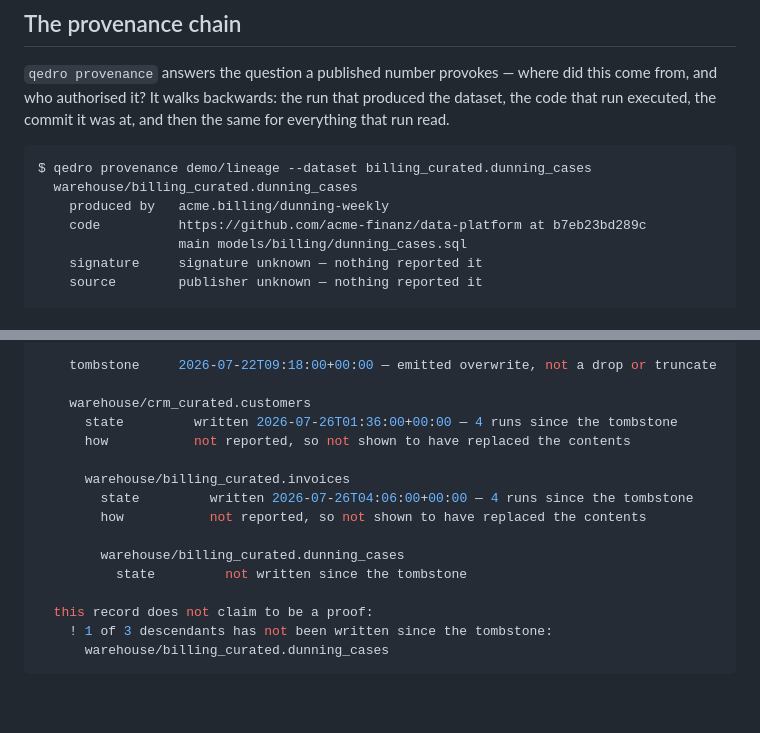
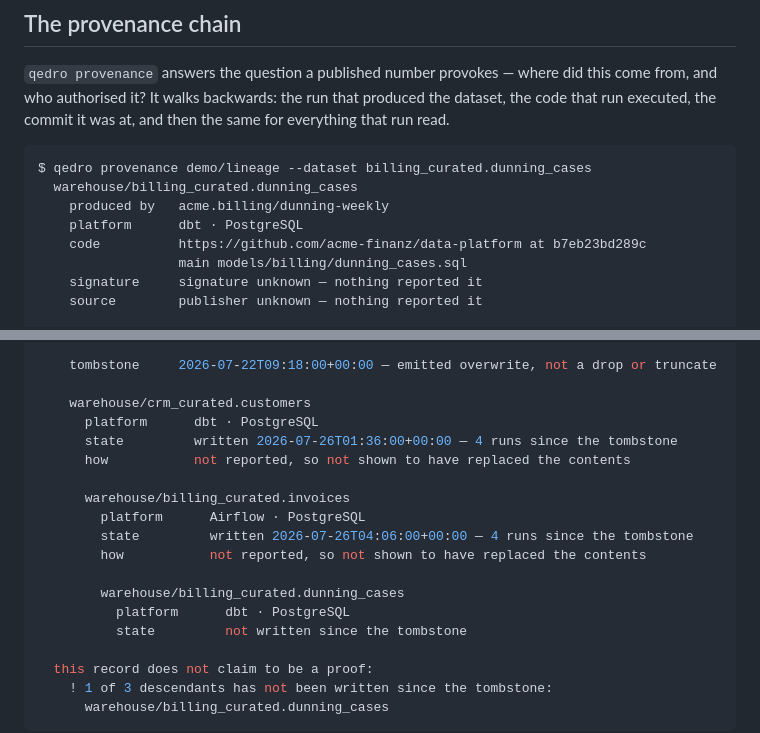
Before and after one commit to cordata-tech/qedro, a Markdown page: README.md, 2 parts joined by grey strips. Drawn GitHub-style; blank space fills up the shorter version.

```diff
--- a/README.md
+++ b/README.md
@@ -488,6 +493,7 @@ everything that run read.
 $ qedro provenance demo/lineage --dataset billing_curated.dunning_cases
   warehouse/billing_curated.dunning_cases
     produced by   acme.billing/dunning-weekly
+    platform      dbt · PostgreSQL
     code          https://github.com/acme-finanz/data-platform at b7eb23bd289c
                   main models/billing/dunning_cases.sql
     signature     signature unknown — nothing reported it
@@ -542,14 +556,17 @@ Erasure of warehouse/crm_raw.contacts
     tombstone     2026-07-22T09:18:00+00:00 — emitted overwrite, not a drop or truncate
 
     warehouse/crm_curated.customers
+      platform      dbt · PostgreSQL
       state         written 2026-07-26T01:36:00+00:00 — 4 runs since the tombstone
       how           not reported, so not shown to have replaced the contents
 
       warehouse/billing_curated.invoices
+        platform      Airflow · PostgreSQL
         state         written 2026-07-26T04:06:00+00:00 — 4 runs since the tombstone
         how           not reported, so not shown to have replaced the contents
 
         warehouse/billing_curated.dunning_cases
+          platform      dbt · PostgreSQL
           state         not written since the tombstone
 
   this record does not claim to be a proof:
```
Also changed, not shown: other parts of README.md (+15 -2 lines), CHANGELOG.md (+16 -0 lines), docs/compatibility.md (+1 -0 lines), docs/images/art30-pdf.png, docs/images/erasure-tree.png, 11 other files.
